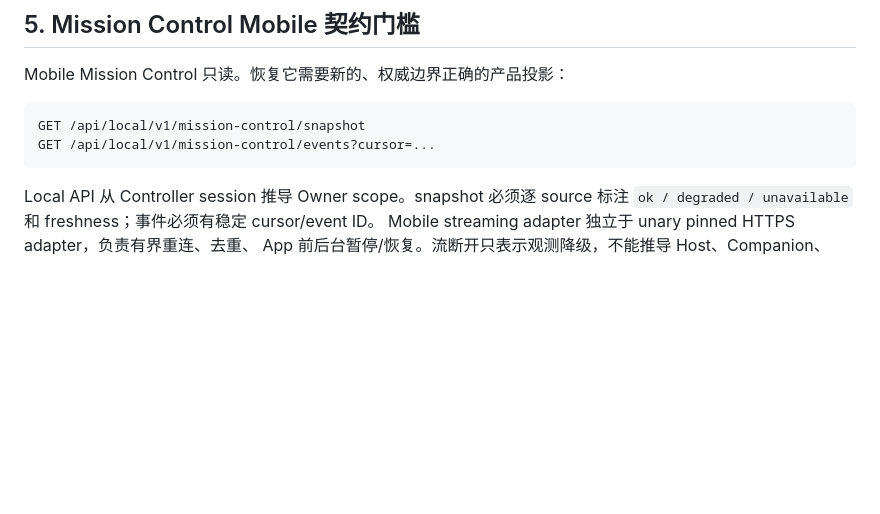
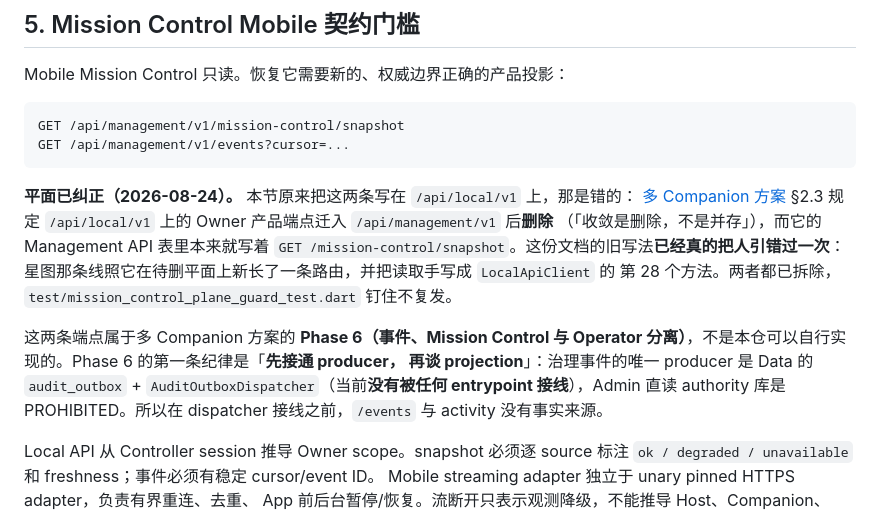
Before and after one commit to eidolon-os/eidolon_client_mobile, a Markdown page: docs/product-surface-plan.md, the part around the change. Rendered like a GitHub page; blank space fills up the shorter version.

Commit message:
docs: correct the plan that pointed at the deleted plane, and my over-reach
Two documents in this repository were telling the next reader to do what I did.

`product-surface-plan.md` §5 named `GET /api/local/v1/mission-control/snapshot`
and `/events` as the contract threshold for this screen. That is the document I
followed, and following it is how the star map ended up adding a route to the
Owner product surface the convergence plan deletes, plus a 28th hand-written
method on the client that surface is reached through. Both are gone; the document
now names `/api/management/v1` and says out loud that its old wording already
misled someone once, so the next person does not have to rediscover it from a
commit message.

It also now says whose work these endpoints are. Mission Control's management
plane is Phase 6 of the multi-Companion plan — the phase is literally titled
"事件、Mission Control 与 Operator 分离" — and its first discipline is "先接通
producer，再谈 projection": the sole governance-event producer is Data's
`audit_outbox` plus `AuditOutboxDispatcher`, which no entrypoint has wired, and
Admin reading authority databases directly is prohibited. So `/events` and the
activity lanes have no source of facts yet, and that is a sequencing fact rather
than a missing afternoon of work.

And my own contract over-reached. §4.2 fixes the stream cursor on
`eidolon_admin`'s audit-index `ingest_seq`, but Phase 6 item 1 is chartered to
define the Owner event envelope, cursor, at-least-once and dedup rules — and the
sequence I picked belongs to Admin's own ingest projection, not to the canonical
producer. It is marked a proposal, with the reason it is still worth reading (the
table does carry a total order and a unique event_id) and the note that Phase 6
overrides it.

Co-Authored-By: Claude Opus 5 <noreply@anthropic.com>

````diff
--- a/docs/product-surface-plan.md
+++ b/docs/product-surface-plan.md
@@ -131,9 +131,23 @@ forward-only retry，而不改写 Host Setup 或 mounted inventory 的完成语
 Mobile Mission Control 只读。恢复它需要新的、权威边界正确的产品投影：
 
 ```text
-GET /api/local/v1/mission-control/snapshot
-GET /api/local/v1/mission-control/events?cursor=...
+GET /api/management/v1/mission-control/snapshot
+GET /api/management/v1/events?cursor=...
 ```
+
+**平面已纠正（2026-08-24）。** 本节原来把这两条写在 `/api/local/v1` 上，那是错的：
+[多 Companion 方案](../../docs/跨系统/EidolonOS多Companion统一管理架构方案.md) §2.3
+规定 `/api/local/v1` 上的 Owner 产品端点迁入 `/api/management/v1` 后**删除**
+（「收敛是删除，不是并存」），而它的 Management API 表里本来就写着
+`GET /mission-control/snapshot`。这份文档的旧写法**已经真的把人引错过一次**：
+星图那条线照它在待删平面上新长了一条路由，并把读取手写成 `LocalApiClient` 的
+第 28 个方法。两者都已拆除，`test/mission_control_plane_guard_test.dart` 钉住不复发。
+
+这两条端点属于多 Companion 方案的 **Phase 6（事件、Mission Control 与 Operator
+分离）**，不是本仓可以自行实现的。Phase 6 的第一条纪律是「**先接通 producer，
+再谈 projection**」：治理事件的唯一 producer 是 Data 的 `audit_outbox` +
+`AuditOutboxDispatcher`（当前**没有被任何 entrypoint 接线**），Admin 直读 authority
+库是 PROHIBITED。所以在 dispatcher 接线之前，`/events` 与 activity 没有事实来源。
 
 Local API 从 Controller session 推导 Owner scope。snapshot 必须逐 source 标注
 `ok / degraded / unavailable` 和 freshness；事件必须有稳定 cursor/event ID。
````
Also changed, not shown: docs/mission-control-local-api-contract.md (+10 -0 lines).
